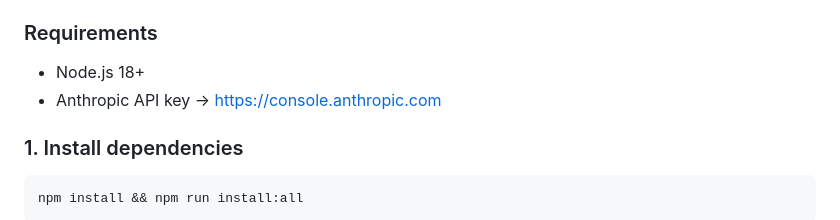
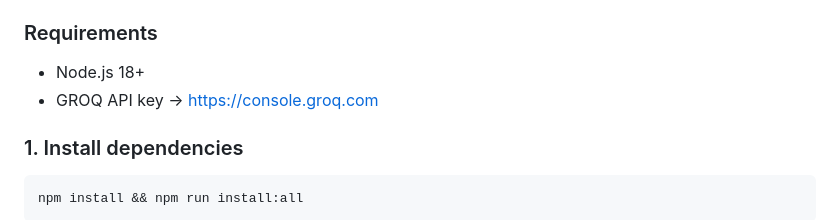
Before and after one commit to dhairya-002/GraphLens, a Markdown page: README.md, the part around the change. Drawn GitHub-style.

````diff
--- a/README.md
+++ b/README.md
@@ -36,7 +36,7 @@ graphlens/
 
 ### Requirements
 - Node.js 18+
-- Anthropic API key → https://console.anthropic.com
+- GROQ API key → https://console.groq.com
 
 ### 1. Install dependencies
 ```bash
````
